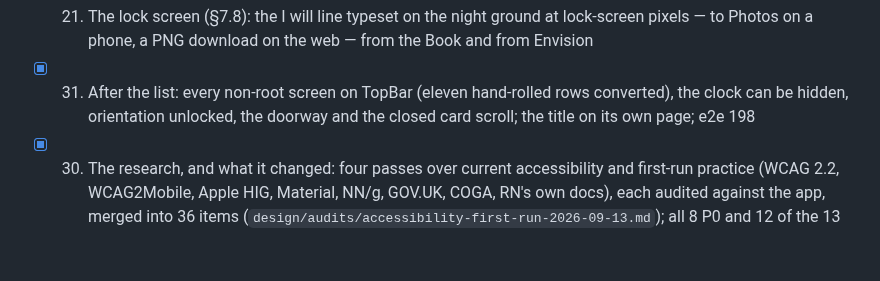
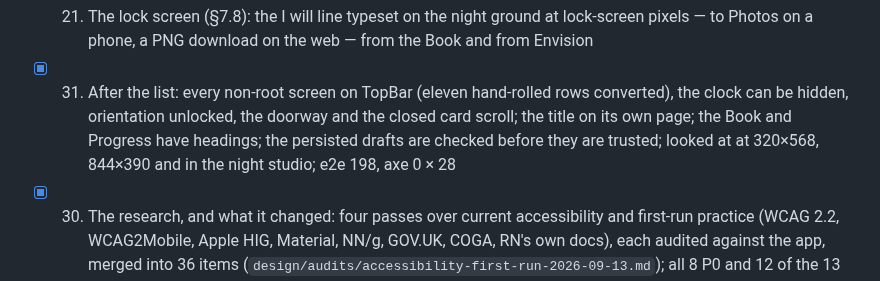
Before and after one commit to tiltedneedle/Motivational_App, a Markdown page: PROGRESS.md, the part around the change. Rendered like a GitHub page; blank space fills up the shorter version.

Commit message:
PROGRESS: status 31 in full
Co-Authored-By: Claude Opus 5 <noreply@anthropic.com>

```diff
--- a/PROGRESS.md
+++ b/PROGRESS.md
@@ -49,7 +49,10 @@ Companions: The Authoring Script (every prompt), the Flow Atlas (every flow), th
       from the Book and from Envision
 - [x] 31. After the list: every non-root screen on TopBar (eleven hand-rolled
       rows converted), the clock can be hidden, orientation unlocked, the
-      doorway and the closed card scroll; the title on its own page; e2e 198
+      doorway and the closed card scroll; the title on its own page; the
+      Book and Progress have headings; the persisted drafts are checked before
+      they are trusted; looked at at 320×568, 844×390 and in the night studio;
+      e2e 198, axe 0 × 28
 - [x] 30. The research, and what it changed: four passes over current
       accessibility and first-run practice (WCAG 2.2, WCAG2Mobile, Apple HIG,
       Material, NN/g, GOV.UK, COGA, RN's own docs), each audited against the
```
